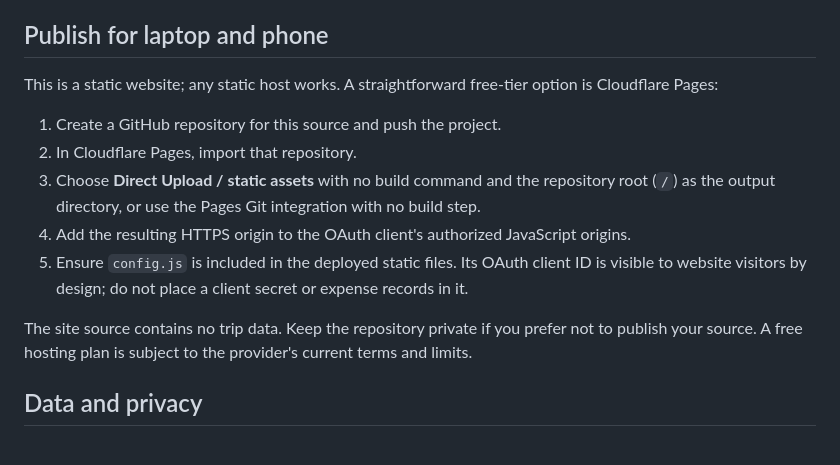
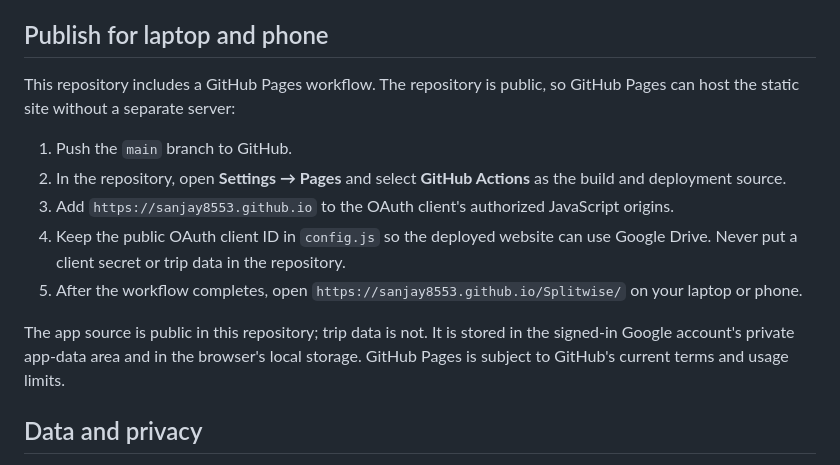
Before and after one commit to Sanjay8553/Splitwise, a Markdown page: README.md, the part around the change. GitHub-like rendering.

Commit message:
Document GitHub Pages deployment
Co-authored-by: Copilot <223556219+Copilot@users.noreply.github.com>

```diff
--- a/README.md
+++ b/README.md
@@ -56,15 +56,15 @@ Exported JSON downloads are outside the app and are **not** automatically delete
 
 ## Publish for laptop and phone
 
-This is a static website; any static host works. A straightforward free-tier option is Cloudflare Pages:
+This repository includes a GitHub Pages workflow. The repository is public, so GitHub Pages can host the static site without a separate server:
 
-1. Create a GitHub repository for this source and push the project.
-2. In Cloudflare Pages, import that repository.
-3. Choose **Direct Upload / static assets** with no build command and the repository root (`/`) as the output directory, or use the Pages Git integration with no build step.
-4. Add the resulting HTTPS origin to the OAuth client's authorized JavaScript origins.
-5. Ensure `config.js` is included in the deployed static files. Its OAuth client ID is visible to website visitors by design; do not place a client secret or expense records in it.
+1. Push the `main` branch to GitHub.
+2. In the repository, open **Settings → Pages** and select **GitHub Actions** as the build and deployment source.
+3. Add `https://sanjay8553.github.io` to the OAuth client's authorized JavaScript origins.
+4. Keep the public OAuth client ID in `config.js` so the deployed website can use Google Drive. Never put a client secret or trip data in the repository.
+5. After the workflow completes, open `https://sanjay8553.github.io/Splitwise/` on your laptop or phone.
 
-The site source contains no trip data. Keep the repository private if you prefer not to publish your source. A free hosting plan is subject to the provider's current terms and limits.
+The app source is public in this repository; trip data is not. It is stored in the signed-in Google account's private app-data area and in the browser's local storage. GitHub Pages is subject to GitHub's current terms and usage limits.
 
 ## Data and privacy
 
```
